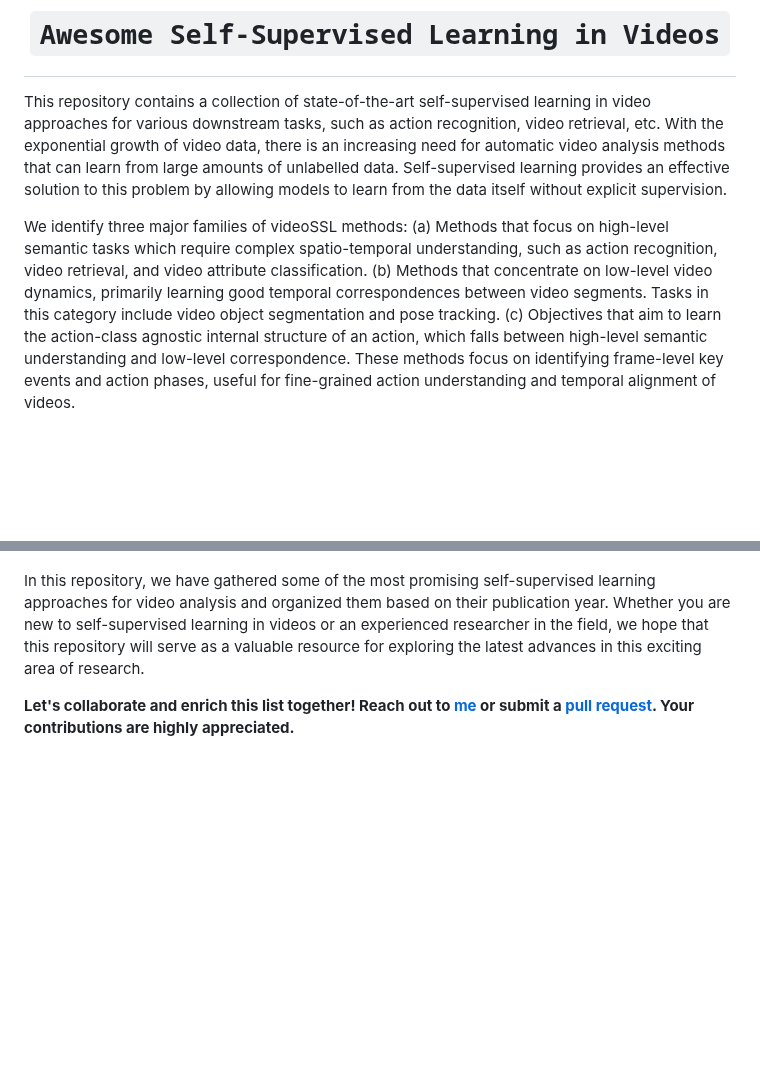
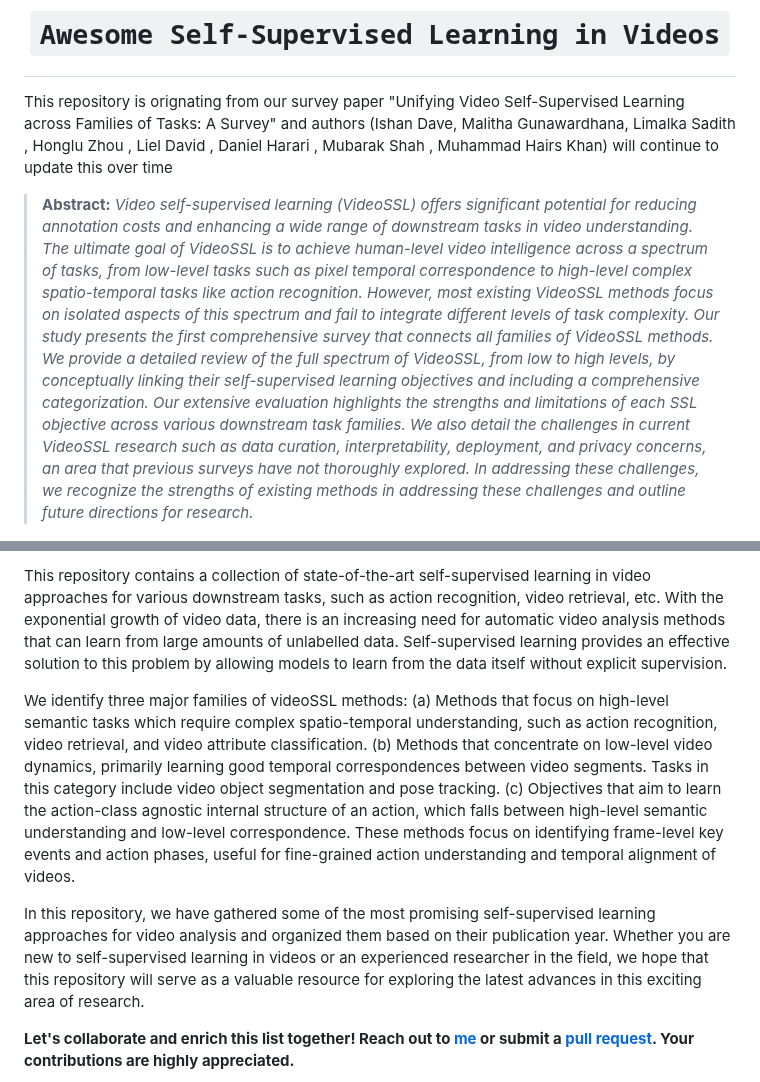
Before and after one commit to Malitha123/awesome-video-self-supervised-learning, a Markdown page: README.md, 2 parts joined by grey strips. Drawn GitHub-style; blank space fills up the shorter version.

```diff
--- a/README.md
+++ b/README.md
@@ -4,9 +4,7 @@
 
 # <p align=center>`Awesome Self-Supervised Learning in Videos`</p>
 
-This repository contains a collection of state-of-the-art self-supervised learning in video approaches for various downstream tasks, such as action recognition, video retrieval, etc. With the exponential growth of video data, there is an increasing need for automatic video analysis methods that can learn from large amounts of unlabelled data. Self-supervised learning provides an effective solution to this problem by allowing models to learn from the data itself without explicit supervision.
-
-We identify three major families of videoSSL methods: (a) Methods that focus on high-level semantic tasks which require complex spatio-temporal understanding, such as action recognition, video retrieval, and video attribute classification. (b) Methods that concentrate on low-level video dynamics, primarily learning good temporal correspondences between video segments. Tasks in this category include video object segmentation and pose tracking. (c) Objectives that aim to learn the action-class agnostic internal structure of an action, which falls between high-level semantic understanding and low-level correspondence. These methods focus on identifying frame-level key events and action phases, useful for fine-grained action understanding and temporal alignment of videos.
-
+This repository is orignating from our survey paper "Unifying Video Self-Supervised Learning across Families of Tasks: A Survey" and authors (Ishan Dave, Malitha Gunawardhana, Limalka Sadith , Honglu Zhou , Liel David , Daniel Harari , Mubarak Shah , Muhammad Hairs Khan)  will continue to update this over time
+> **Abstract:** *Video self-supervised learning (VideoSSL) offers significant potential for reducing annotation costs and enhancing a wide range of downstream tasks in video understanding. The ultimate goal of VideoSSL is to achieve human-level video intelligence across a spectrum of tasks, from low-level tasks such as pixel temporal correspondence to high-level complex spatio-temporal tasks like action recognition. However, most existing VideoSSL methods focus on isolated aspects of this spectrum and fail to integrate different levels of task complexity. Our study presents the first comprehensive survey that connects all families of VideoSSL methods. We provide a detailed review of the full spectrum of VideoSSL, from low to high levels, by conceptually linking their self-supervised learning objectives and including a comprehensive categorization. Our extensive evaluation highlights the strengths and limitations of each SSL objective across various downstream task families. We also detail the challenges in current VideoSSL research such as data curation, interpretability, deployment, and privacy concerns, an area that previous surveys have not thoroughly explored. In addressing these challenges, we recognize the strengths of existing methods in addressing these challenges and outline future directions for research.*
 <div align="center">
     <img src="./media/video_ssl_families.png" alt="alt text" width="800" height="500">
@@ -14,5 +12,9 @@ We identify three major families of videoSSL methods: (a) Methods that focus on
 </div>
 
+
+This repository contains a collection of state-of-the-art self-supervised learning in video approaches for various downstream tasks, such as action recognition, video retrieval, etc. With the exponential growth of video data, there is an increasing need for automatic video analysis methods that can learn from large amounts of unlabelled data. Self-supervised learning provides an effective solution to this problem by allowing models to learn from the data itself without explicit supervision.
+
+We identify three major families of videoSSL methods: (a) Methods that focus on high-level semantic tasks which require complex spatio-temporal understanding, such as action recognition, video retrieval, and video attribute classification. (b) Methods that concentrate on low-level video dynamics, primarily learning good temporal correspondences between video segments. Tasks in this category include video object segmentation and pose tracking. (c) Objectives that aim to learn the action-class agnostic internal structure of an action, which falls between high-level semantic understanding and low-level correspondence. These methods focus on identifying frame-level key events and action phases, useful for fine-grained action understanding and temporal alignment of videos.
 
 In this repository, we have gathered some of the most promising self-supervised learning approaches for video analysis and organized them based on their publication year. Whether you are new to self-supervised learning in videos or an experienced researcher in the field, we hope that this repository will serve as a valuable resource for exploring the latest advances in this exciting area of research.
 
```
Also changed, not shown: other parts of README.md (+1 -1 lines).
